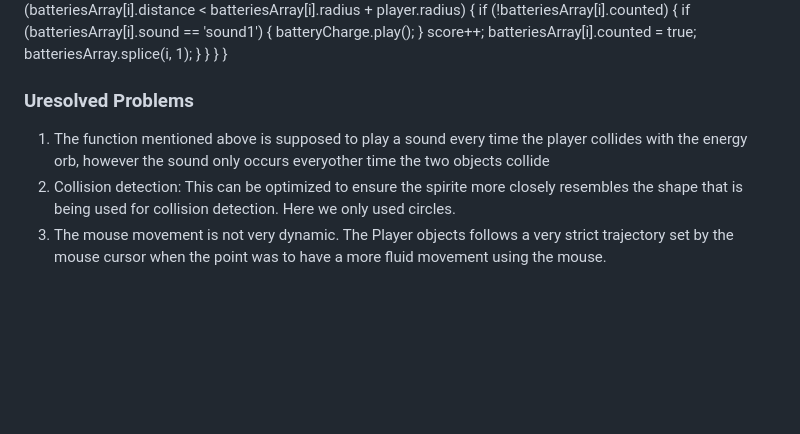
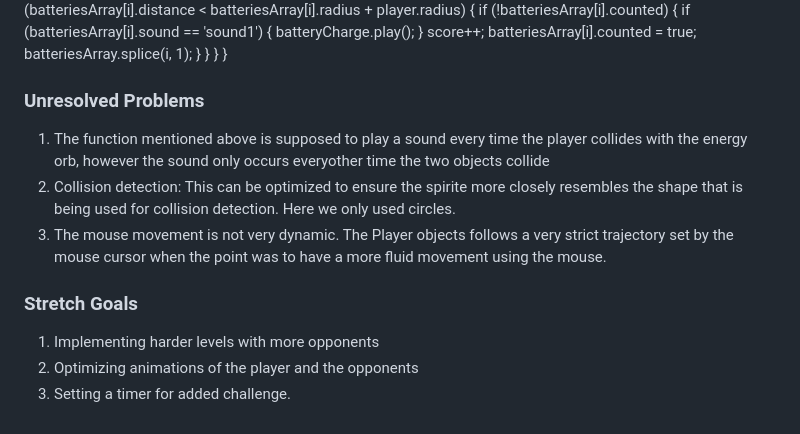
Before and after one commit to ltcervan/Crash-Landing, a Markdown page: README.md, the part around the change. GitHub-like rendering; blank space fills up the shorter version.

```diff
--- a/README.md
+++ b/README.md
@@ -68,7 +68,12 @@ function handleBatteries() {
     }
 }
 
-### Uresolved Problems
+### Unresolved Problems
 1. The function mentioned above is supposed to play a sound every time the player collides with the energy orb, however the sound only occurs everyother time the two objects collide
 2. Collision detection: This can be optimized to ensure the spirite more closely resembles the shape that is being used for collision detection. Here we only used circles.
 3. The mouse movement is not very dynamic. The Player objects follows a very strict trajectory set by the mouse cursor when the point was to have a more fluid movement using the mouse.
+
+### Stretch Goals
+1. Implementing harder levels with more opponents
+2. Optimizing animations of the player and the opponents
+3. Setting a timer for added challenge.
```
